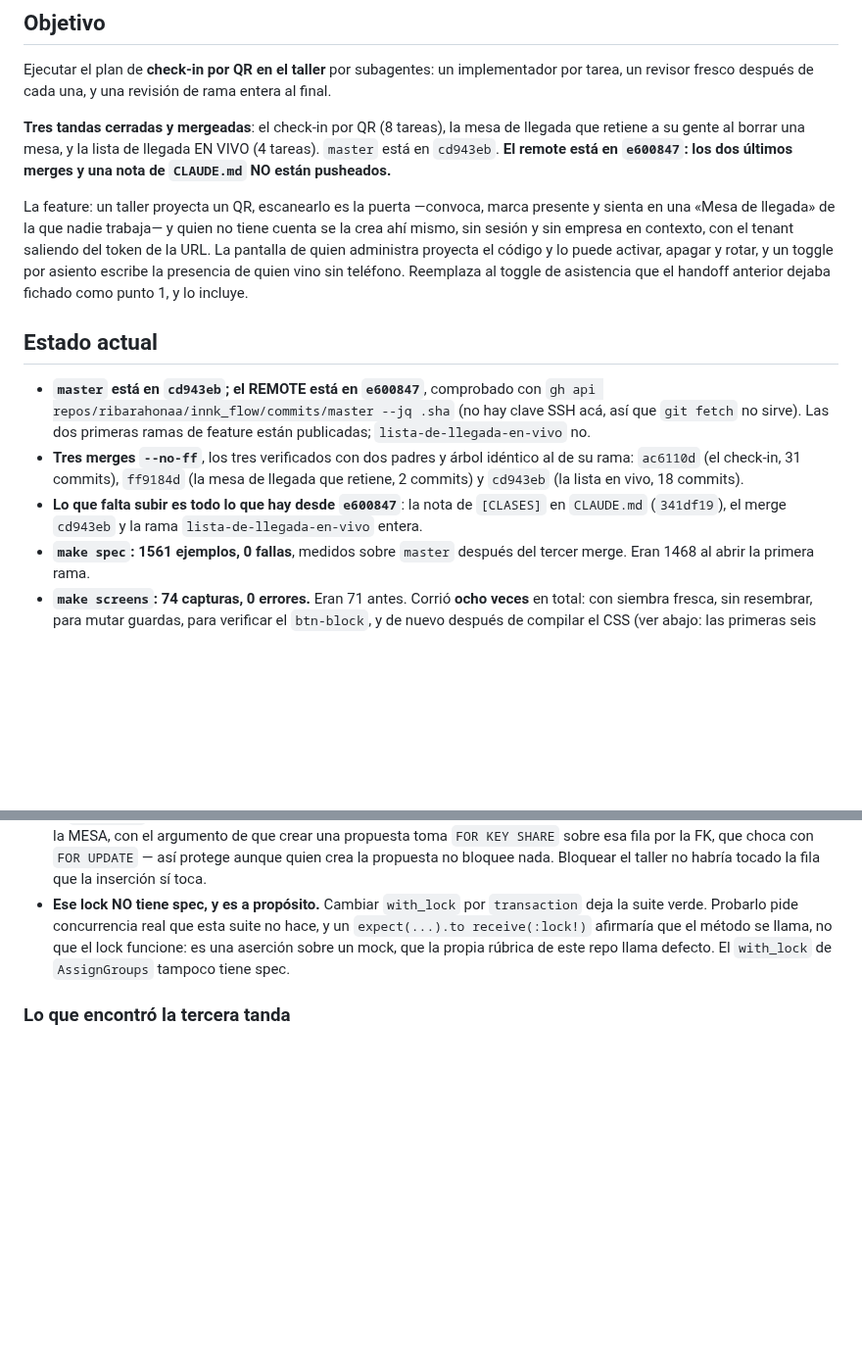
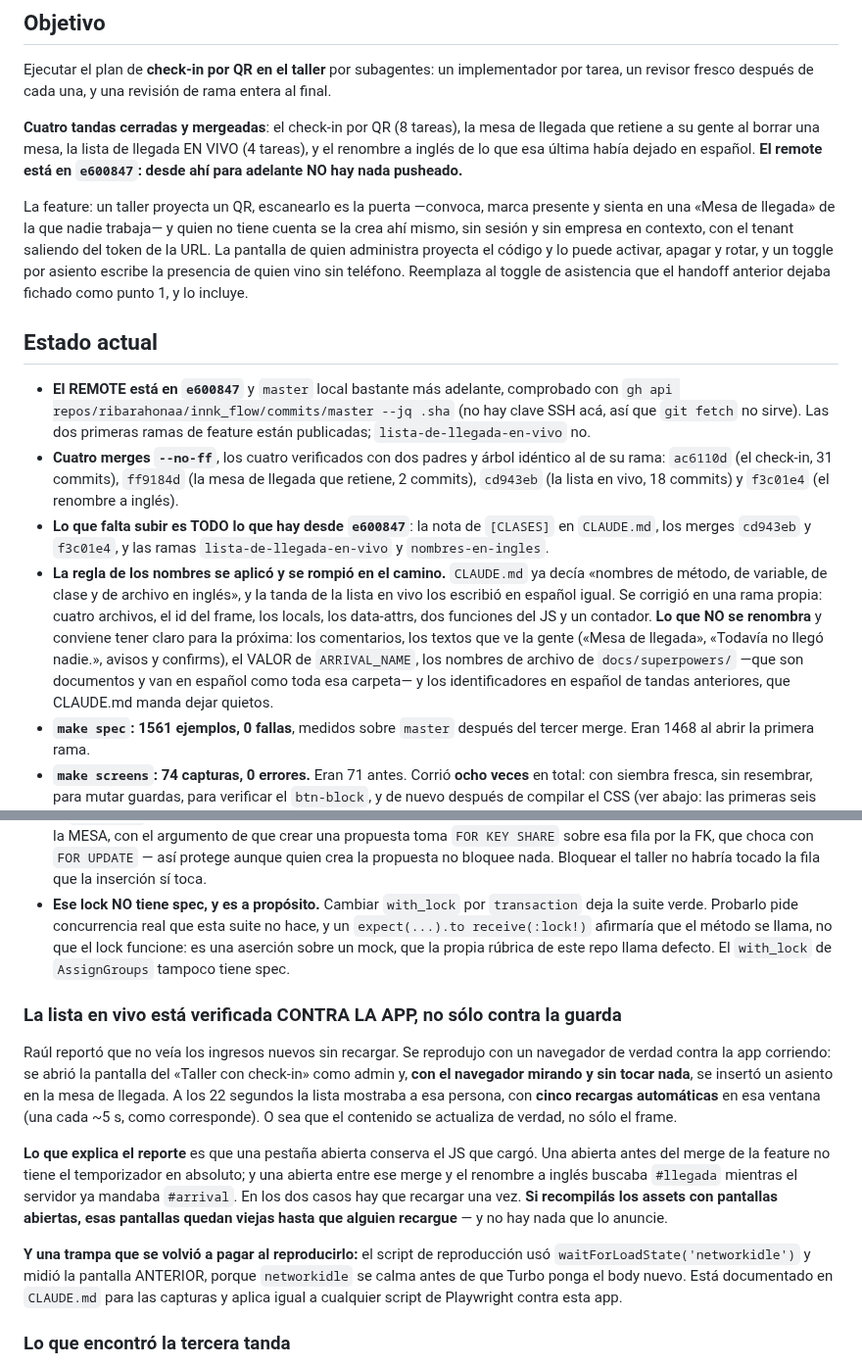
Before and after one commit to ribarahonaa/innk_flow, a Markdown page: handoff.md, 2 parts joined by grey strips. Shown at 98% size. GitHub-like rendering; blank space fills up the shorter version.

Commit message:
Handoff: el cuarto merge y la lista en vivo verificada contra la app
Suma el renombre a inglés y deja escrito qué NO se renombra, que es donde la
regla se presta a pasarse de largo: comentarios, textos que ve la gente, el valor
de ARRIVAL_NAME, los documentos de docs/superpowers y los identificadores de
tandas anteriores.

Y suma la verificación que faltaba. Un reporte de que la lista no se actualizaba
se reprodujo con un navegador real: insertando un asiento con el navegador
mirando, la persona apareció a los 22 segundos tras cinco recargas automáticas.
Lo que explica el reporte es que una pestaña abierta conserva el JS que cargó, así
que recompilar assets deja viejas las pantallas abiertas sin que nada lo anuncie.

De paso quedó anotado que `networkidle` se calma antes de que Turbo ponga el body
nuevo, cosa que ya estaba dicha para las capturas y aplica a cualquier script.

```diff
--- a/handoff.md
+++ b/handoff.md
@@ -6,10 +6,10 @@ Ejecutar el plan de **check-in por QR en el taller** por subagentes: un
 implementador por tarea, un revisor fresco después de cada una, y una revisión de
 rama entera al final.
 
-**Tres tandas cerradas y mergeadas**: el check-in por QR (8 tareas), la mesa de
-llegada que retiene a su gente al borrar una mesa, y la lista de llegada EN VIVO
-(4 tareas). `master` está en `cd943eb`. **El remote está en `e600847`: los dos
-últimos merges y una nota de `CLAUDE.md` NO están pusheados.**
+**Cuatro tandas cerradas y mergeadas**: el check-in por QR (8 tareas), la mesa de
+llegada que retiene a su gente al borrar una mesa, la lista de llegada EN VIVO
+(4 tareas), y el renombre a inglés de lo que esa última había dejado en español.
+**El remote está en `e600847`: desde ahí para adelante NO hay nada pusheado.**
 
 La feature: un taller proyecta un QR, escanearlo es la puerta —convoca, marca
 presente y sienta en una «Mesa de llegada» de la que nadie trabaja— y quien no
@@ -21,16 +21,28 @@ handoff anterior dejaba fichado como punto 1, y lo incluye.
 
 ## Estado actual
 
-- **`master` está en `cd943eb`; el REMOTE está en `e600847`**, comprobado con
+- **El REMOTE está en `e600847`** y `master` local bastante más adelante,
+  comprobado con
   `gh api repos/ribarahonaa/innk_flow/commits/master --jq .sha` (no hay clave SSH
   acá, así que `git fetch` no sirve). Las dos primeras ramas de feature están
   publicadas; `lista-de-llegada-en-vivo` no.
-- **Tres merges `--no-ff`**, los tres verificados con dos padres y árbol idéntico
-  al de su rama: `ac6110d` (el check-in, 31 commits), `ff9184d` (la mesa de
-  llegada que retiene, 2 commits) y `cd943eb` (la lista en vivo, 18 commits).
-- **Lo que falta subir es todo lo que hay desde `e600847`**: la nota de
-  `[CLASES]` en `CLAUDE.md` (`341df19`), el merge `cd943eb` y la rama
-  `lista-de-llegada-en-vivo` entera.
+- **Cuatro merges `--no-ff`**, los cuatro verificados con dos padres y árbol
+  idéntico al de su rama: `ac6110d` (el check-in, 31 commits), `ff9184d` (la mesa
+  de llegada que retiene, 2 commits), `cd943eb` (la lista en vivo, 18 commits) y
+  `f3c01e4` (el renombre a inglés).
+- **Lo que falta subir es TODO lo que hay desde `e600847`**: la nota de
+  `[CLASES]` en `CLAUDE.md`, los merges `cd943eb` y `f3c01e4`, y las ramas
+  `lista-de-llegada-en-vivo` y `nombres-en-ingles`.
+- **La regla de los nombres se aplicó y se rompió en el camino.** `CLAUDE.md` ya
+  decía «nombres de método, de variable, de clase y de archivo en inglés», y la
+  tanda de la lista en vivo los escribió en español igual. Se corrigió en una
+  rama propia: cuatro archivos, el id del frame, los locals, los data-attrs, dos
+  funciones del JS y un contador. **Lo que NO se renombra** y conviene tener
+  claro para la próxima: los comentarios, los textos que ve la gente («Mesa de
+  llegada», «Todavía no llegó nadie.», avisos y confirms), el VALOR de
+  `ARRIVAL_NAME`, los nombres de archivo de `docs/superpowers/` —que son
+  documentos y van en español como toda esa carpeta— y los identificadores en
+  español de tandas anteriores, que CLAUDE.md manda dejar quietos.
 - **`make spec`: 1561 ejemplos, 0 fallas**, medidos sobre `master` después del
   tercer merge. Eran 1468 al abrir la primera rama.
 - **`make screens`: 74 capturas, 0 errores.** Eran 71 antes. Corrió **ocho
@@ -283,6 +295,28 @@ variante de las dos sesiones, no el 200.
   no que el lock funcione: es una aserción sobre un mock, que la propia rúbrica de
   este repo llama defecto. El `with_lock` de `AssignGroups` tampoco tiene spec.
 
+### La lista en vivo está verificada CONTRA LA APP, no sólo contra la guarda
+
+Raúl reportó que no veía los ingresos nuevos sin recargar. Se reprodujo con un
+navegador de verdad contra la app corriendo: se abrió la pantalla del «Taller con
+check-in» como admin y, **con el navegador mirando y sin tocar nada**, se insertó
+un asiento en la mesa de llegada. A los 22 segundos la lista mostraba a esa
+persona, con **cinco recargas automáticas** en esa ventana (una cada ~5 s, como
+corresponde). O sea que el contenido se actualiza de verdad, no sólo el frame.
+
+**Lo que explica el reporte** es que una pestaña abierta conserva el JS que cargó.
+Una abierta antes del merge de la feature no tiene el temporizador en absoluto; y
+una abierta entre ese merge y el renombre a inglés buscaba `#llegada` mientras el
+servidor ya mandaba `#arrival`. En los dos casos hay que recargar una vez. **Si
+recompilás los assets con pantallas abiertas, esas pantallas quedan viejas hasta
+que alguien recargue** — y no hay nada que lo anuncie.
+
+**Y una trampa que se volvió a pagar al reproducirlo:** el script de reproducción
+usó `waitForLoadState('networkidle')` y midió la pantalla ANTERIOR, porque
+`networkidle` se calma antes de que Turbo ponga el body nuevo. Está documentado en
+`CLAUDE.md` para las capturas y aplica igual a cualquier script de Playwright
+contra esta app.
+
 ### Lo que encontró la tercera tanda
 
 - **La guarda del recorrido cazó una feature MUERTA mientras catorce ejemplos
```
